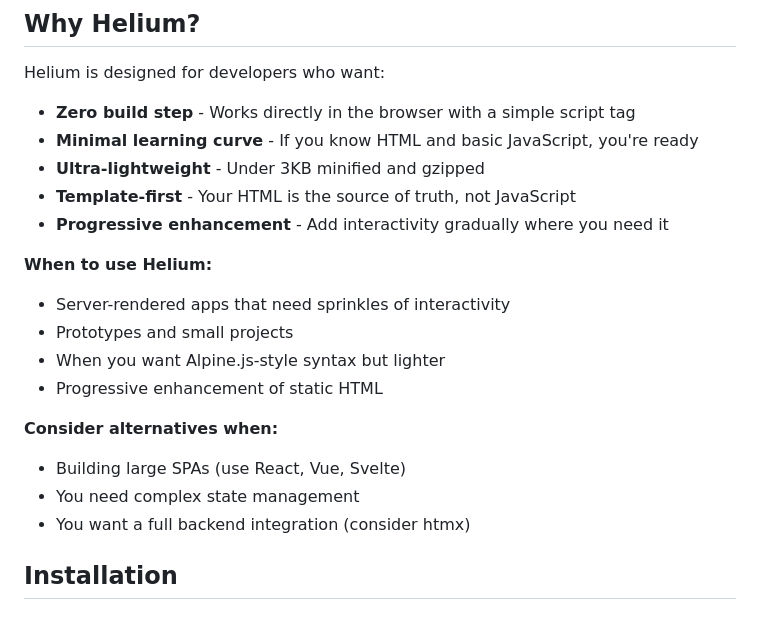
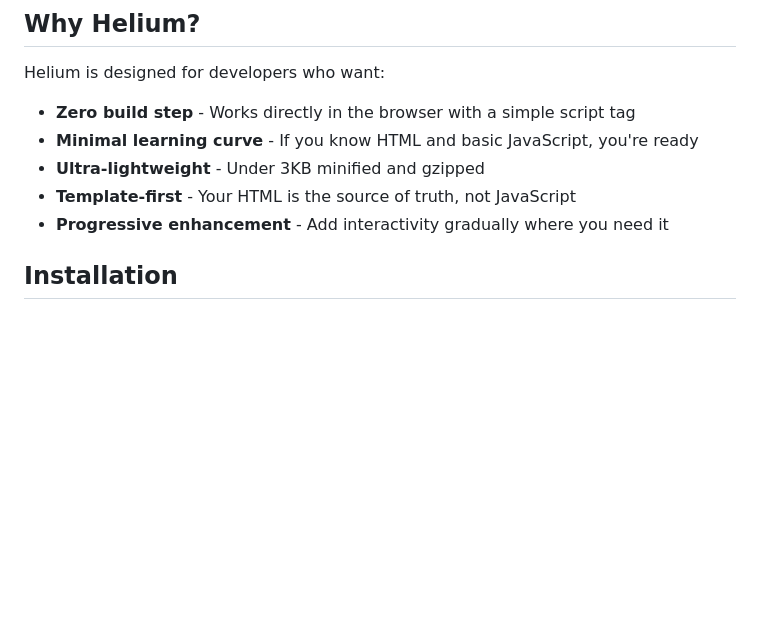
Before and after one commit to daz-codes/helium, a Markdown page: README.md, the part around the change. GitHub-like rendering; blank space fills up the shorter version.

```diff
--- a/README.md
+++ b/README.md
@@ -23,17 +23,6 @@ Helium is designed for developers who want:
 - **Ultra-lightweight** - Under 3KB minified and gzipped
 - **Template-first** - Your HTML is the source of truth, not JavaScript
 - **Progressive enhancement** - Add interactivity gradually where you need it
-
-**When to use Helium:**
-- Server-rendered apps that need sprinkles of interactivity
-- Prototypes and small projects
-- When you want Alpine.js-style syntax but lighter
-- Progressive enhancement of static HTML
-
-**Consider alternatives when:**
-- Building large SPAs (use React, Vue, Svelte)
-- You need complex state management
-- You want a full backend integration (consider htmx)
 
 ## Installation
 
```
